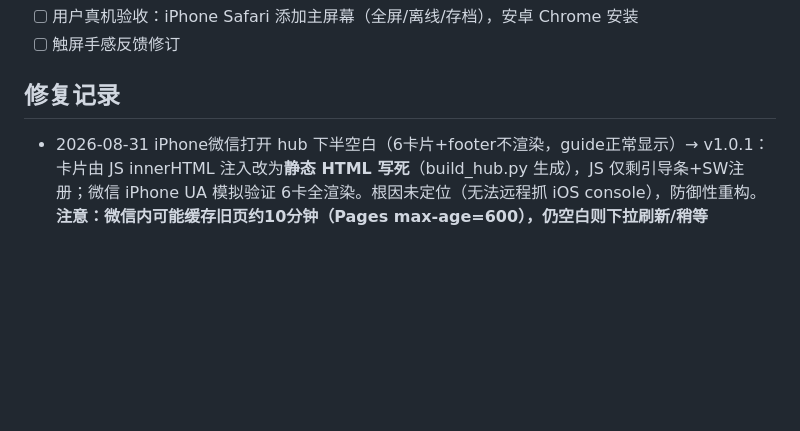
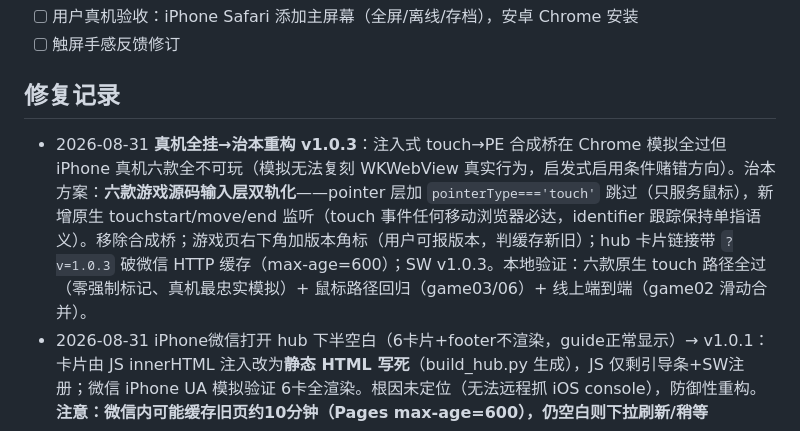
Before and after one commit to frandy820/game-ports, a Markdown page: progress.md, the part around the change. Drawn GitHub-style; blank space fills up the shorter version.

Commit message:
docs: v1.0.3治本重构记录

```diff
--- a/progress.md
+++ b/progress.md
@@ -28,6 +28,7 @@
 - [ ] 触屏手感反馈修订
 
 ## 修复记录
+- 2026-08-31 **真机全挂→治本重构 v1.0.3**：注入式 touch→PE 合成桥在 Chrome 模拟全过但 iPhone 真机六款全不可玩（模拟无法复刻 WKWebView 真实行为，启发式启用条件赌错方向）。治本方案：**六款游戏源码输入层双轨化**——pointer 层加 `pointerType==='touch'` 跳过（只服务鼠标），新增原生 touchstart/move/end 监听（touch 事件任何移动浏览器必达，identifier 跟踪保持单指语义）。移除合成桥；游戏页右下角加版本角标（用户可报版本，判缓存新旧）；hub 卡片链接带 `?v=1.0.3` 破微信 HTTP 缓存（max-age=600）；SW v1.0.3。本地验证：六款原生 touch 路径全过（零强制标记、真机最忠实模拟）+ 鼠标路径回归（game03/06）+ 线上端到端（game02 滑动合并）。
 - 2026-08-31 iPhone微信打开 hub 下半空白（6卡片+footer不渲染，guide正常显示）→ v1.0.1：卡片由 JS innerHTML 注入改为**静态 HTML 写死**（build_hub.py 生成），JS 仅剩引导条+SW注册；微信 iPhone UA 模拟验证 6卡全渲染。根因未定位（无法远程抓 iOS console），防御性重构。**注意：微信内可能缓存旧页约10分钟（Pages max-age=600），仍空白则下拉刷新/稍等**
 - 2026-08-31 游戏点开无法操作（iOS微信不派发触屏 PointerEvent，六款只监听 pointer*）→ v1.0.2：inject_pwa.py v3 注入 touch→PointerEvent 合成桥（touchstart 120ms 内无原生 pointerdown 即接管，touch 序列合成 pointerdown/move/up 派发到触点元素；按钮/链接跳过保留原生 click）。head 只插 link/meta/style，<a>返回键+桥 script 插 </body> 前（v2 塞 head 导致 DOM 挪位的结构修复）。六款音效默认改为关闭（safeStorage 默认值 true + 按钮 UI 同步）。
 - 2026-08-31 六款逐款触屏验证（Chrome 模拟 iPhone 微信 UA+touch，__forceTouchBridge 强制桥路径）：01 投放/瞄准/合成(score+8)✓ 02 滑动合并/2048通关(won+banner)✓ 03 开局/跳跃/计分(max5)/死亡重开✓ 04 开局/转向(质心上移)✓ 05 炼丹/经济闭环(买升级产值1→2)✓ 06 拖放/精确落点/消行(+10)✓。另发现：mcp 页面若在后台标签，rAF 暂停致游戏冻结（真机无此问题，前台玩）。
```
